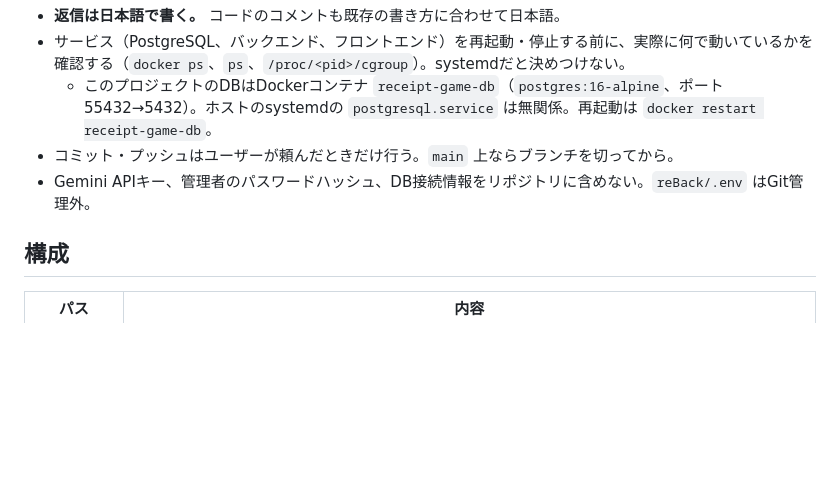
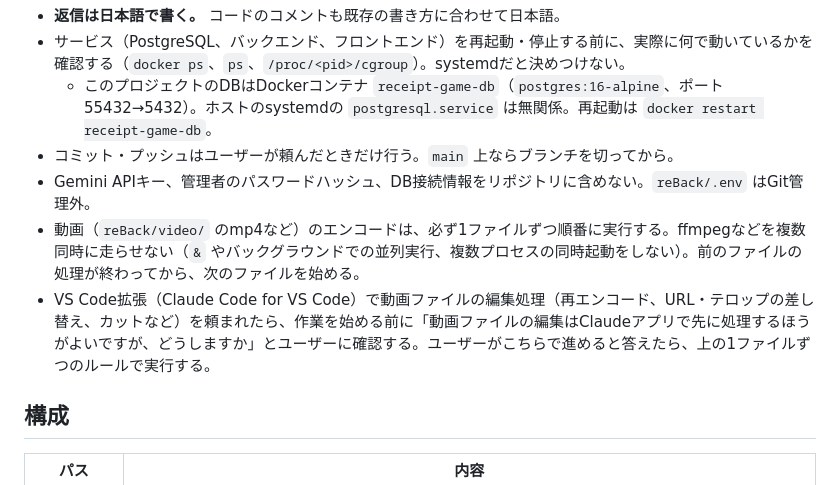
Before and after one commit to sR5mSym6xBw3Oil22im7/receipt-game, a Markdown page: CLAUDE.md, the part around the change. Rendered like a GitHub page; blank space fills up the shorter version.

Commit message:
feat: Add rules for video file encoding and editing

```diff
--- a/CLAUDE.md
+++ b/CLAUDE.md
@@ -9,6 +9,8 @@
   - このプロジェクトのDBはDockerコンテナ `receipt-game-db`（`postgres:16-alpine`、ポート55432→5432）。ホストのsystemdの `postgresql.service` は無関係。再起動は `docker restart receipt-game-db`。
 - コミット・プッシュはユーザーが頼んだときだけ行う。`main` 上ならブランチを切ってから。
 - Gemini APIキー、管理者のパスワードハッシュ、DB接続情報をリポジトリに含めない。`reBack/.env` はGit管理外。
+- 動画（`reBack/video/` のmp4など）のエンコードは、必ず1ファイルずつ順番に実行する。ffmpegなどを複数同時に走らせない（`&` やバックグラウンドでの並列実行、複数プロセスの同時起動をしない）。前のファイルの処理が終わってから、次のファイルを始める。
+- VS Code拡張（Claude Code for VS Code）で動画ファイルの編集処理（再エンコード、URL・テロップの差し替え、カットなど）を頼まれたら、作業を始める前に「動画ファイルの編集はClaudeアプリで先に処理するほうがよいですが、どうしますか」とユーザーに確認する。ユーザーがこちらで進めると答えたら、上の1ファイルずつのルールで実行する。
 
 ## 構成
 
```
